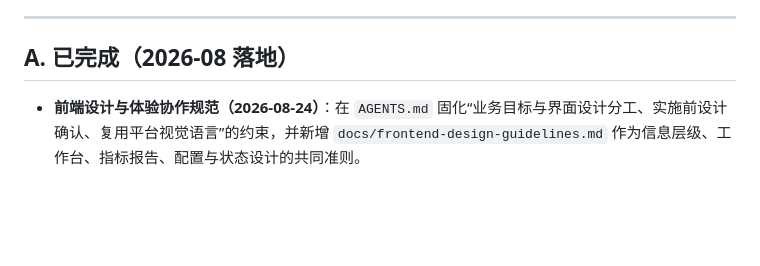
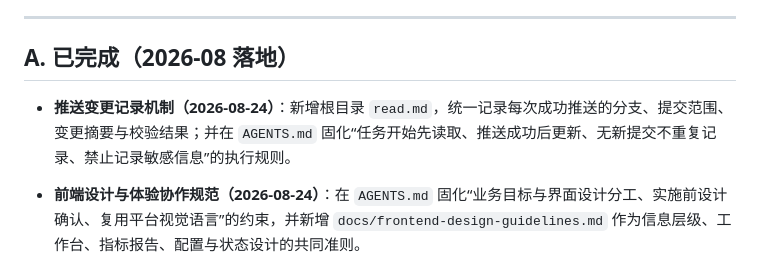
Before and after one commit to Ethereeeal/intelligent-eval-platform, a Markdown page: docs/production-readiness-todo.md, the part around the change. Drawn GitHub-style; blank space fills up the shorter version.

```diff
--- a/docs/production-readiness-todo.md
+++ b/docs/production-readiness-todo.md
@@ -6,6 +6,8 @@
 ---
 
 ## A. 已完成（2026-08 落地）
+
+- **推送变更记录机制（2026-08-24）**：新增根目录 `read.md`，统一记录每次成功推送的分支、提交范围、变更摘要与校验结果；并在 `AGENTS.md` 固化“任务开始先读取、推送成功后更新、无新提交不重复记录、禁止记录敏感信息”的执行规则。
 
 - **前端设计与体验协作规范（2026-08-24）**：在 `AGENTS.md` 固化“业务目标与界面设计分工、实施前设计确认、复用平台视觉语言”的约束，并新增 `docs/frontend-design-guidelines.md` 作为信息层级、工作台、指标报告、配置与状态设计的共同准则。
 
```
Also changed, not shown: AGENTS.md (+7 -0 lines), read.md (added, +9 -0 lines).
